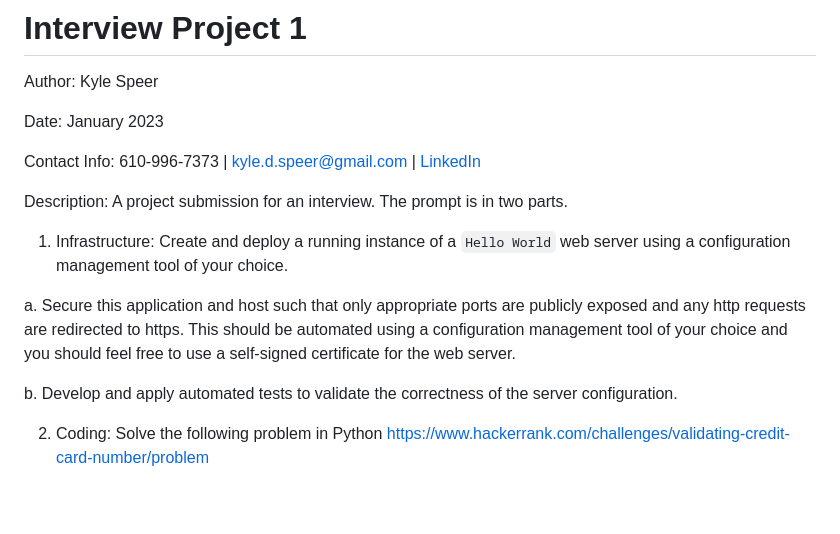
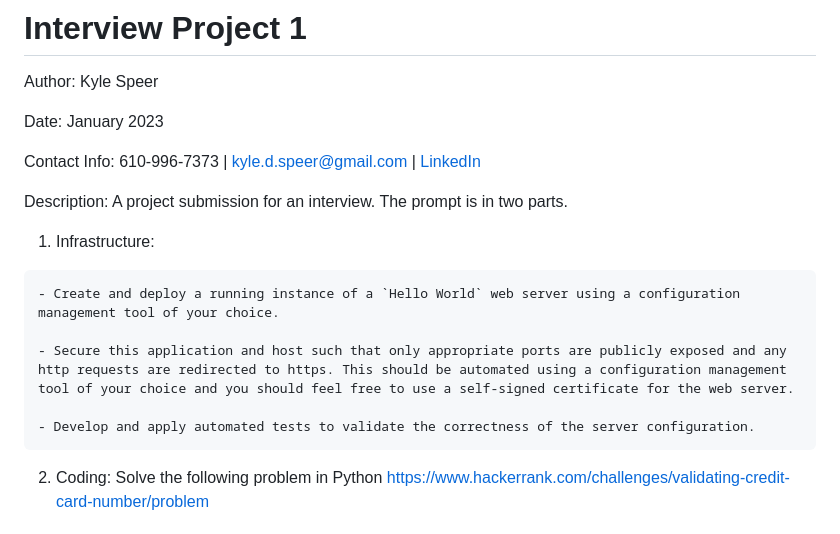
Before and after one commit to kspeer825/interview_project_1, a Markdown page: README.md, the part around the change. GitHub-like rendering; blank space fills up the shorter version.

Commit message:
cleanup README

```diff
--- a/README.md
+++ b/README.md
@@ -8,11 +8,13 @@ Contact Info: 610-996-7373 | kyle.d.speer@gmail.com | [LinkedIn](https://www.lin
 
 Description: A project submission for an interview. The prompt is in two parts.
 
-  1. Infrastructure: Create and deploy a running instance of a `Hello World` web server using a configuration management tool of your choice.
+  1. Infrastructure:
 
-   a. Secure this application and host such that only appropriate ports are publicly exposed and any http requests are redirected to https. This should be automated using a configuration management tool of your choice and you should feel free to use a self-signed certificate for the web server.
+	- Create and deploy a running instance of a `Hello World` web server using a configuration management tool of your choice.
 
-   b. Develop and apply automated tests to validate the correctness of the server configuration.
+	- Secure this application and host such that only appropriate ports are publicly exposed and any http requests are redirected to https. This should be automated using a configuration management tool of your choice and you should feel free to use a self-signed certificate for the web server.
+
+    - Develop and apply automated tests to validate the correctness of the server configuration.
 
   2. Coding: Solve the following problem in Python https://www.hackerrank.com/challenges/validating-credit-card-number/problem
 
```
